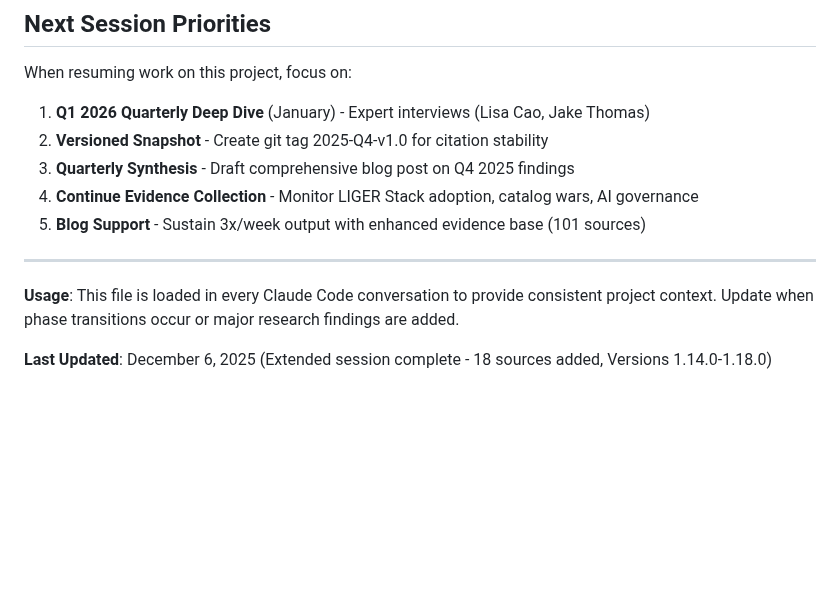
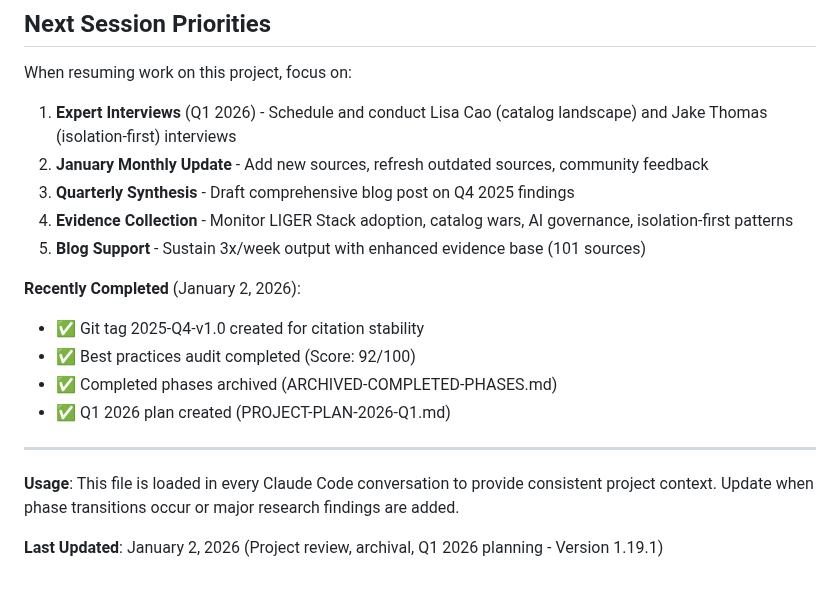
Before and after one commit to flying-coyote/security-data-literature-review, a Markdown page: .claude/CLAUDE.md, the part around the change. Rendered like a GitHub page; blank space fills up the shorter version.

```diff
--- a/.claude/CLAUDE.md
+++ b/.claude/CLAUDE.md
@@ -385,14 +385,20 @@ Invoke with `/<command-name>` for structured workflows:
 
 When resuming work on this project, focus on:
 
-1. **Q1 2026 Quarterly Deep Dive** (January) - Expert interviews (Lisa Cao, Jake Thomas)
-2. **Versioned Snapshot** - Create git tag 2025-Q4-v1.0 for citation stability
+1. **Expert Interviews** (Q1 2026) - Schedule and conduct Lisa Cao (catalog landscape) and Jake Thomas (isolation-first) interviews
+2. **January Monthly Update** - Add new sources, refresh outdated sources, community feedback
 3. **Quarterly Synthesis** - Draft comprehensive blog post on Q4 2025 findings
-4. **Continue Evidence Collection** - Monitor LIGER Stack adoption, catalog wars, AI governance
+4. **Evidence Collection** - Monitor LIGER Stack adoption, catalog wars, AI governance, isolation-first patterns
 5. **Blog Support** - Sustain 3x/week output with enhanced evidence base (101 sources)
+
+**Recently Completed** (January 2, 2026):
+- ✅ Git tag 2025-Q4-v1.0 created for citation stability
+- ✅ Best practices audit completed (Score: 92/100)
+- ✅ Completed phases archived (ARCHIVED-COMPLETED-PHASES.md)
+- ✅ Q1 2026 plan created (PROJECT-PLAN-2026-Q1.md)
 
 ---
 
 **Usage**: This file is loaded in every Claude Code conversation to provide consistent project context. Update when phase transitions occur or major research findings are added.
 
-**Last Updated**: December 6, 2025 (Extended session complete - 18 sources added, Versions 1.14.0-1.18.0)
+**Last Updated**: January 2, 2026 (Project review, archival, Q1 2026 planning - Version 1.19.1)
```
Also changed, not shown: PROJECT-BRIEF.md (+8 -8 lines), README.md (+8 -3 lines).
